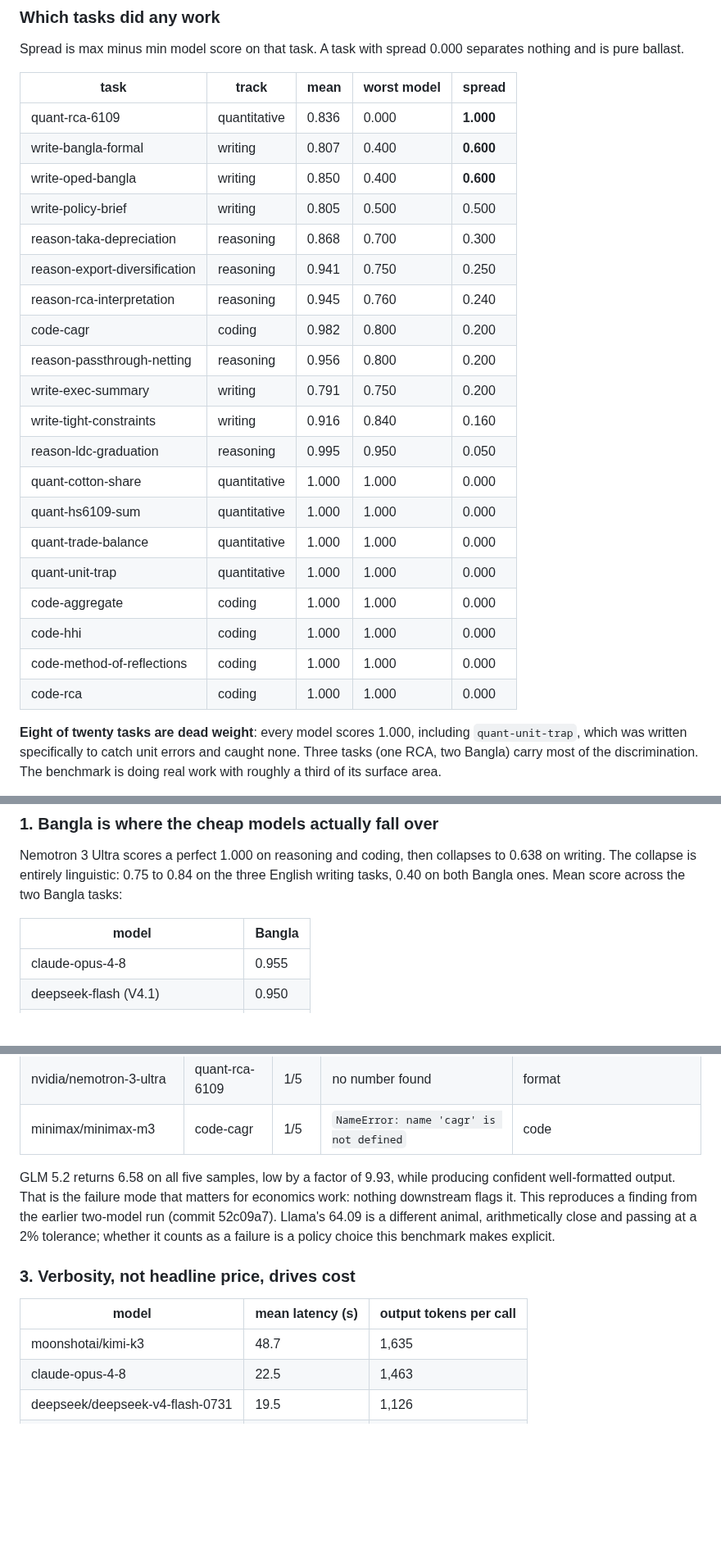
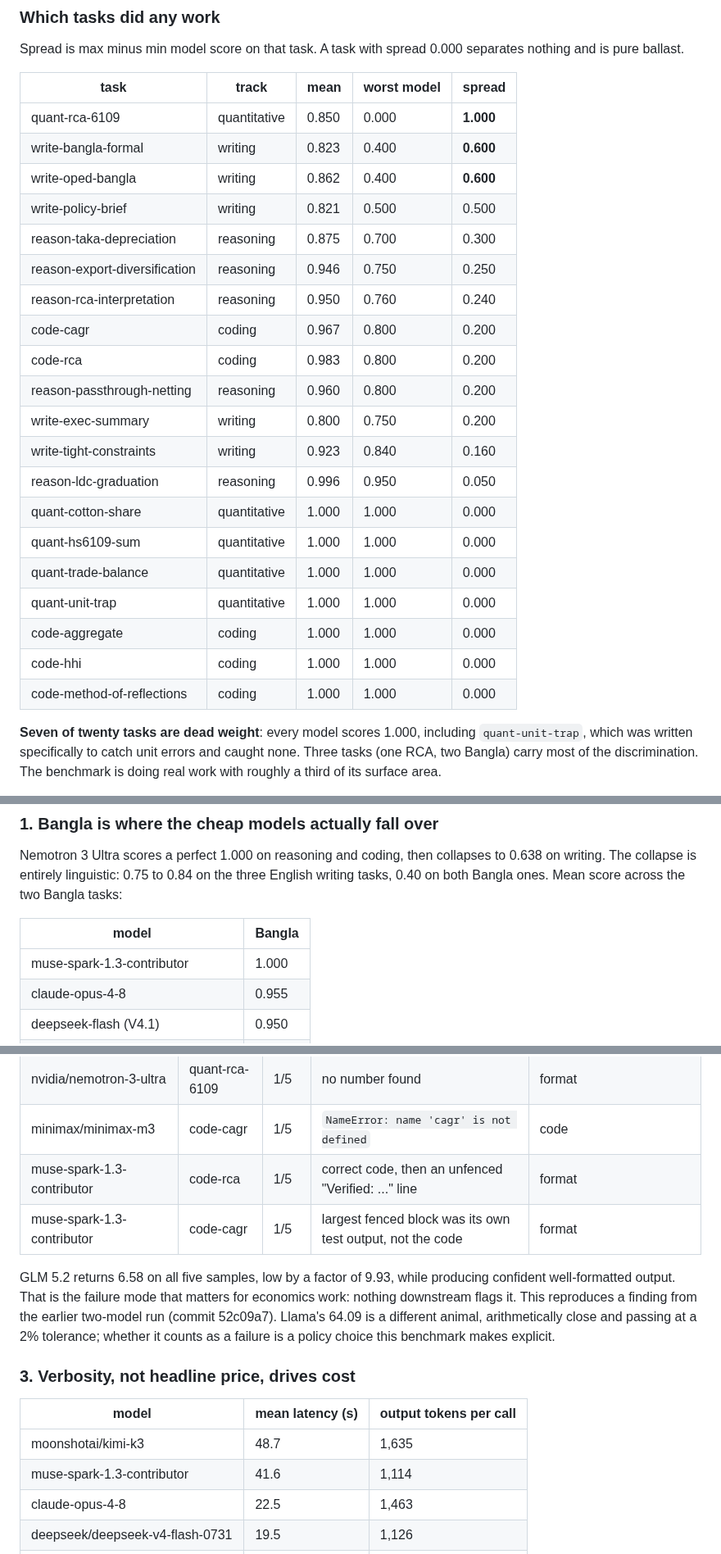
Before and after one commit to deluair/econ-eval, a Markdown page: README.md, 3 parts joined by grey strips. Shown at 82% size. Rendered like a GitHub page; blank space fills up the shorter version.

```diff
--- a/README.md
+++ b/README.md
@@ -97,18 +110,19 @@ separates nothing and is pure ballast.
 
 | task | track | mean | worst model | spread |
 |---|---|---|---|---|
-| quant-rca-6109 | quantitative | 0.836 | 0.000 | **1.000** |
-| write-bangla-formal | writing | 0.807 | 0.400 | **0.600** |
-| write-oped-bangla | writing | 0.850 | 0.400 | **0.600** |
-| write-policy-brief | writing | 0.805 | 0.500 | 0.500 |
-| reason-taka-depreciation | reasoning | 0.868 | 0.700 | 0.300 |
-| reason-export-diversification | reasoning | 0.941 | 0.750 | 0.250 |
-| reason-rca-interpretation | reasoning | 0.945 | 0.760 | 0.240 |
-| code-cagr | coding | 0.982 | 0.800 | 0.200 |
-| reason-passthrough-netting | reasoning | 0.956 | 0.800 | 0.200 |
-| write-exec-summary | writing | 0.791 | 0.750 | 0.200 |
-| write-tight-constraints | writing | 0.916 | 0.840 | 0.160 |
-| reason-ldc-graduation | reasoning | 0.995 | 0.950 | 0.050 |
+| quant-rca-6109 | quantitative | 0.850 | 0.000 | **1.000** |
+| write-bangla-formal | writing | 0.823 | 0.400 | **0.600** |
+| write-oped-bangla | writing | 0.862 | 0.400 | **0.600** |
+| write-policy-brief | writing | 0.821 | 0.500 | 0.500 |
+| reason-taka-depreciation | reasoning | 0.875 | 0.700 | 0.300 |
+| reason-export-diversification | reasoning | 0.946 | 0.750 | 0.250 |
+| reason-rca-interpretation | reasoning | 0.950 | 0.760 | 0.240 |
+| code-cagr | coding | 0.967 | 0.800 | 0.200 |
+| code-rca | coding | 0.983 | 0.800 | 0.200 |
+| reason-passthrough-netting | reasoning | 0.960 | 0.800 | 0.200 |
+| write-exec-summary | writing | 0.800 | 0.750 | 0.200 |
+| write-tight-constraints | writing | 0.923 | 0.840 | 0.160 |
+| reason-ldc-graduation | reasoning | 0.996 | 0.950 | 0.050 |
 | quant-cotton-share | quantitative | 1.000 | 1.000 | 0.000 |
 | quant-hs6109-sum | quantitative | 1.000 | 1.000 | 0.000 |
 | quant-trade-balance | quantitative | 1.000 | 1.000 | 0.000 |
@@ -116,9 +130,8 @@ separates nothing and is pure ballast.
 | code-aggregate | coding | 1.000 | 1.000 | 0.000 |
 | code-hhi | coding | 1.000 | 1.000 | 0.000 |
 | code-method-of-reflections | coding | 1.000 | 1.000 | 0.000 |
-| code-rca | coding | 1.000 | 1.000 | 0.000 |
 
-**Eight of twenty tasks are dead weight**: every model scores 1.000, including
+**Seven of twenty tasks are dead weight**: every model scores 1.000, including
 `quant-unit-trap`, which was written specifically to catch unit errors and
 caught none. Three tasks (one RCA, two Bangla) carry most of the discrimination.
 The benchmark is doing real work with roughly a third of its surface area.
@@ -138,6 +151,7 @@ Bangla tasks:
 
 | model | Bangla |
 |---|---|
+| muse-spark-1.3-contributor | 1.000 |
 | claude-opus-4-8 | 0.955 |
 | deepseek-flash (V4.1) | 0.950 |
 | openai/gpt-5.6-luna | 0.920 |
@@ -173,6 +187,8 @@ scaffolding:
 | minimax/minimax-m3 | quant-rca-6109 | 1/5 | no number found | format |
 | nvidia/nemotron-3-ultra | quant-rca-6109 | 1/5 | no number found | format |
 | minimax/minimax-m3 | code-cagr | 1/5 | `NameError: name 'cagr' is not defined` | code |
+| muse-spark-1.3-contributor | code-rca | 1/5 | correct code, then an unfenced "Verified: ..." line | format |
+| muse-spark-1.3-contributor | code-cagr | 1/5 | largest fenced block was its own test output, not the code | format |
 
 GLM 5.2 returns 6.58 on all five samples, low by a factor of 9.93, while
 producing confident well-formatted output. That is the failure mode that
@@ -186,6 +202,7 @@ it counts as a failure is a policy choice this benchmark makes explicit.
 | model | mean latency (s) | output tokens per call |
 |---|---|---|
 | moonshotai/kimi-k3 | 48.7 | 1,635 |
+| muse-spark-1.3-contributor | 41.6 | 1,114 |
 | claude-opus-4-8 | 22.5 | 1,463 |
 | deepseek/deepseek-v4-flash-0731 | 19.5 | 1,126 |
 | minimax/minimax-m3 | 17.7 | 1,586 |
```
Also changed, not shown: other parts of README.md (+39 -24 lines), docs/CODEBASE_LEDGER.md (+27 -0 lines), results/report-2026-09-10.md (+6 -0 lines), results/plot-2026-09-10.png, 4 other files.
